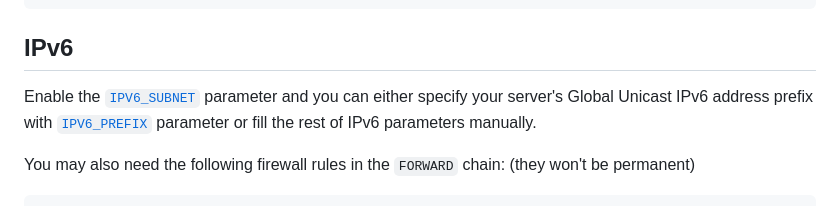
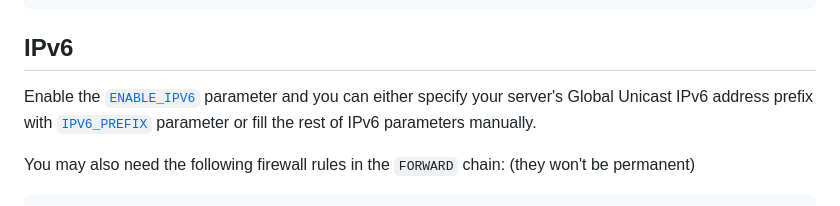
Before and after one commit to Soberia/bypasshub, a Markdown page: README.md, the part around the change. Drawn GitHub-style.

Commit message:
Fix referencing the wrong IPv6 configuration parameter

```diff
--- a/README.md
+++ b/README.md
@@ -254,7 +254,7 @@ docker exec bypasshub-bind-1 \
 
 ## IPv6
 
-Enable the [`IPV6_SUBNET`](#IPV6_SUBNET) parameter and you can either specify your server's Global Unicast IPv6 address prefix with [`IPV6_PREFIX`](#IPV6_PREFIX) parameter or fill the rest of IPv6 parameters manually.
+Enable the [`ENABLE_IPV6`](#ENABLE_IPV6) parameter and you can either specify your server's Global Unicast IPv6 address prefix with [`IPV6_PREFIX`](#IPV6_PREFIX) parameter or fill the rest of IPv6 parameters manually.
 
 You may also need the following firewall rules in the `FORWARD` chain: (they won't be permanent)
 
```
